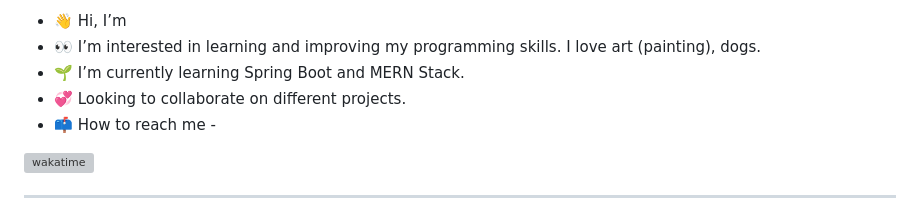
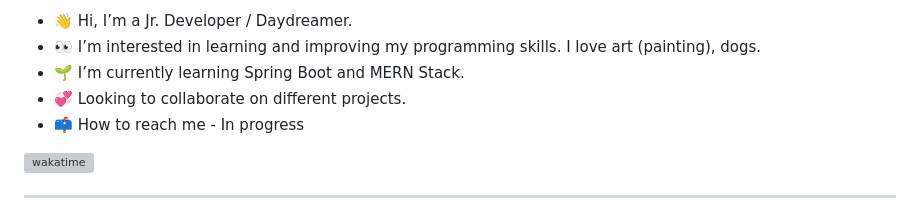
Before and after one commit to rhundal/rhundal, a Markdown page: README.md, the part around the change. Rendered like a GitHub page; grey boxes are pictures that could not be loaded.

```diff
--- a/README.md
+++ b/README.md
@@ -1,8 +1,8 @@
-- 👋 Hi, I’m
+- 👋 Hi, I’m a Jr. Developer / Daydreamer.
 - 👀 I’m interested in learning and improving my programming skills. I love art (painting), dogs.
 - 🌱 I’m currently learning Spring Boot and MERN Stack.
 - 💞️ Looking to collaborate on different projects.
-- 📫 How to reach me -
+- 📫 How to reach me - In progress
 
 <!---
 rhundal/rhundal is a ✨ special ✨ repository because its `README.md` (this file) appears on your GitHub profile.
```
